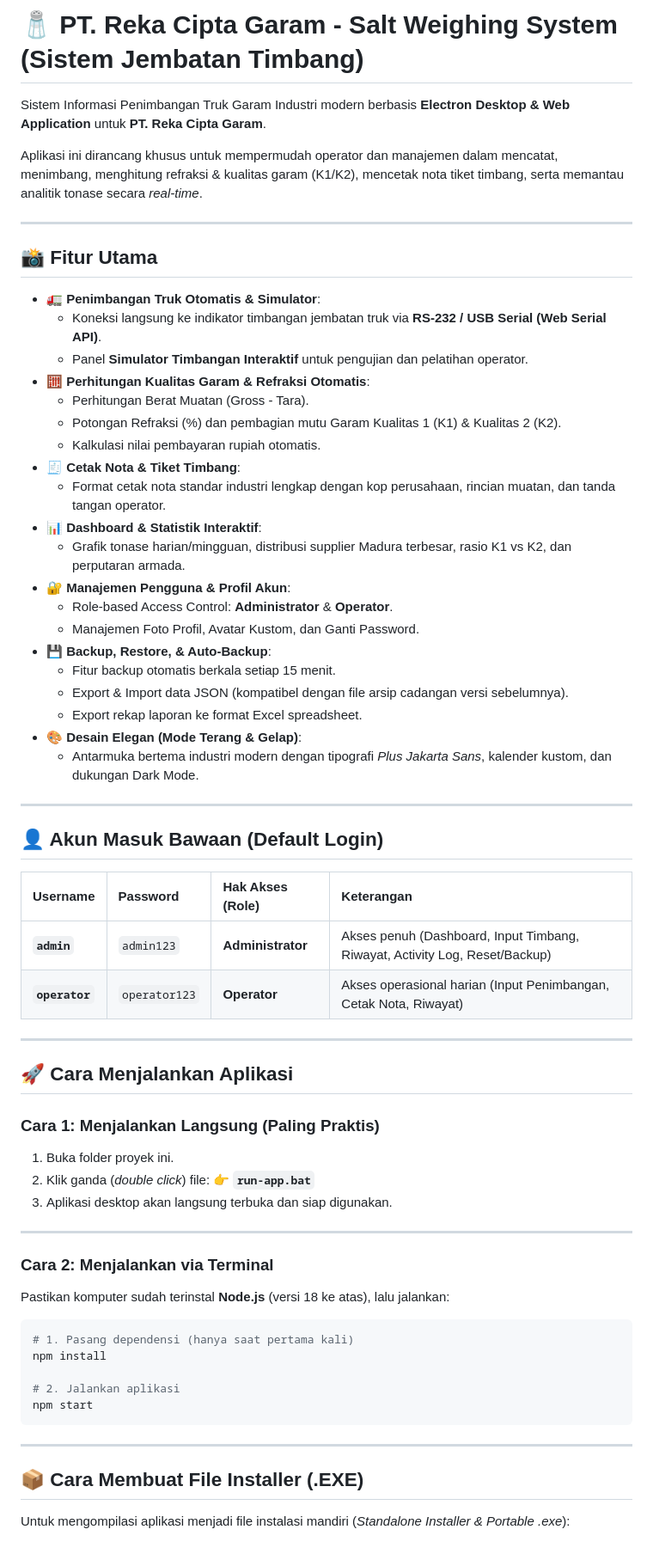
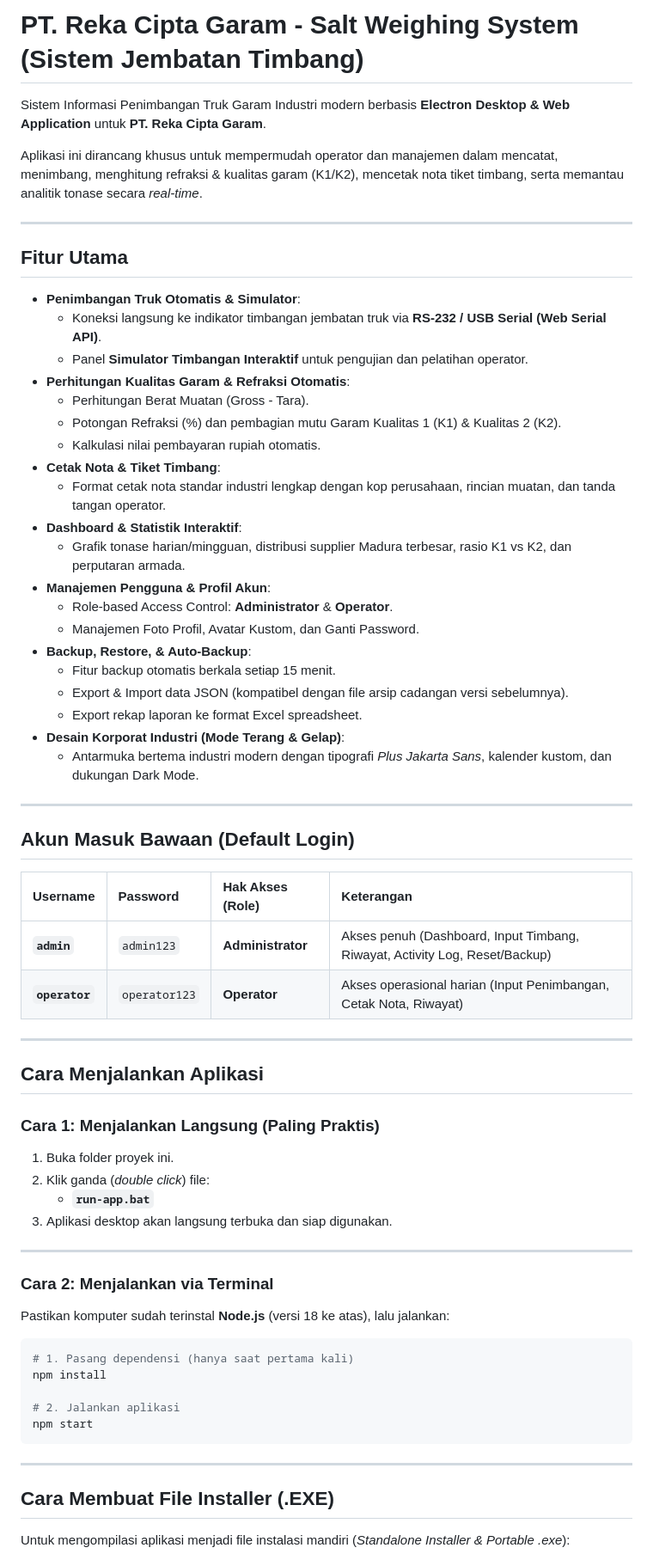
Before and after one commit to SATRIODIANNUGROHO/rcg-project, a Markdown page: README.md, the part around one of its changes. Shown at 86% size. GitHub-like rendering.

Commit message:
docs: remove emojis from README.md

```diff
--- a/README.md
+++ b/README.md
@@ -1,4 +1,4 @@
-# 🧂 PT. Reka Cipta Garam - Salt Weighing System (Sistem Jembatan Timbang)
+# PT. Reka Cipta Garam - Salt Weighing System (Sistem Jembatan Timbang)
 
 Sistem Informasi Penimbangan Truk Garam Industri modern berbasis **Electron Desktop & Web Application** untuk **PT. Reka Cipta Garam**.
 
@@ -6,32 +6,32 @@ Aplikasi ini dirancang khusus untuk mempermudah operator dan manajemen dalam men
 
 ---
 
-## 📸 Fitur Utama
+## Fitur Utama
 
-- 🚛 **Penimbangan Truk Otomatis & Simulator**:
+- **Penimbangan Truk Otomatis & Simulator**:
   - Koneksi langsung ke indikator timbangan jembatan truk via **RS-232 / USB Serial (Web Serial API)**.
   - Panel **Simulator Timbangan Interaktif** untuk pengujian dan pelatihan operator.
-- 🧮 **Perhitungan Kualitas Garam & Refraksi Otomatis**:
+- **Perhitungan Kualitas Garam & Refraksi Otomatis**:
   - Perhitungan Berat Muatan (Gross - Tara).
   - Potongan Refraksi (%) dan pembagian mutu Garam Kualitas 1 (K1) & Kualitas 2 (K2).
   - Kalkulasi nilai pembayaran rupiah otomatis.
-- 🧾 **Cetak Nota & Tiket Timbang**:
+- **Cetak Nota & Tiket Timbang**:
   - Format cetak nota standar industri lengkap dengan kop perusahaan, rincian muatan, dan tanda tangan operator.
-- 📊 **Dashboard & Statistik Interaktif**:
+- **Dashboard & Statistik Interaktif**:
   - Grafik tonase harian/mingguan, distribusi supplier Madura terbesar, rasio K1 vs K2, dan perputaran armada.
-- 🔐 **Manajemen Pengguna & Profil Akun**:
+- **Manajemen Pengguna & Profil Akun**:
   - Role-based Access Control: **Administrator** & **Operator**.
   - Manajemen Foto Profil, Avatar Kustom, dan Ganti Password.
-- 💾 **Backup, Restore, & Auto-Backup**:
+- **Backup, Restore, & Auto-Backup**:
   - Fitur backup otomatis berkala setiap 15 menit.
   - Export & Import data JSON (kompatibel dengan file arsip cadangan versi sebelumnya).
   - Export rekap laporan ke format Excel spreadsheet.
-- 🎨 **Desain Elegan (Mode Terang & Gelap)**:
+- **Desain Korporat Industri (Mode Terang & Gelap)**:
   - Antarmuka bertema industri modern dengan tipografi *Plus Jakarta Sans*, kalender kustom, dan dukungan Dark Mode.
 
 ---
 
-## 👤 Akun Masuk Bawaan (Default Login)
+## Akun Masuk Bawaan (Default Login)
 
 | Username | Password | Hak Akses (Role) | Keterangan |
 | :--- | :--- | :--- | :--- |
@@ -40,12 +40,12 @@ Aplikasi ini dirancang khusus untuk mempermudah operator dan manajemen dalam men
 
 ---
 
-## 🚀 Cara Menjalankan Aplikasi
+## Cara Menjalankan Aplikasi
 
 ### Cara 1: Menjalankan Langsung (Paling Praktis)
 1. Buka folder proyek ini.
 2. Klik ganda (*double click*) file:
-   👉 **`run-app.bat`**
+   - **`run-app.bat`**
 3. Aplikasi desktop akan langsung terbuka dan siap digunakan.
 
 ---
@@ -62,7 +62,7 @@ npm start
 
 ---
 
-## 📦 Cara Membuat File Installer (.EXE)
+## Cara Membuat File Installer (.EXE)
 
 Untuk mengompilasi aplikasi menjadi file instalasi mandiri (*Standalone Installer & Portable .exe*):
 
```
Also changed, not shown: other parts of README.md (+4 -4 lines).
